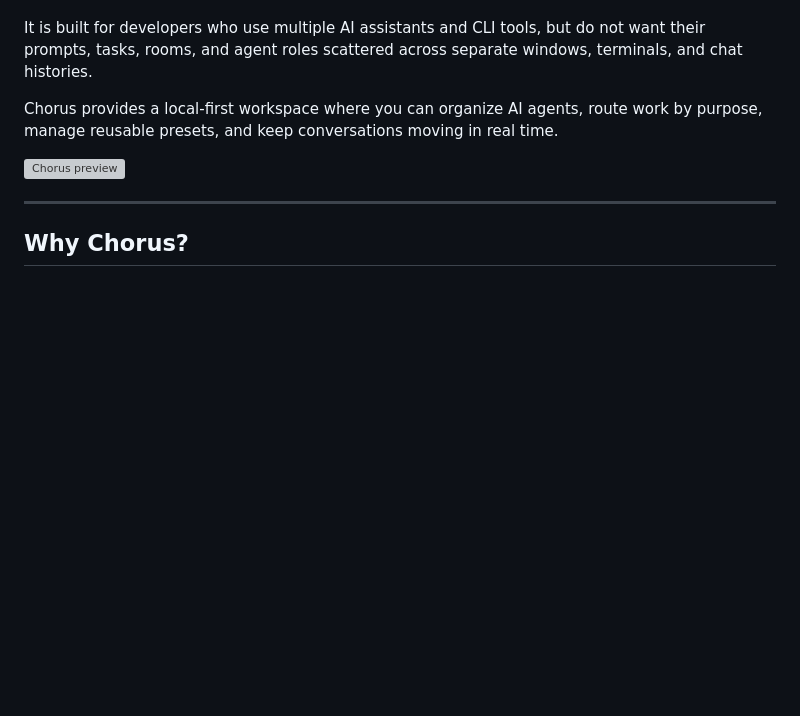
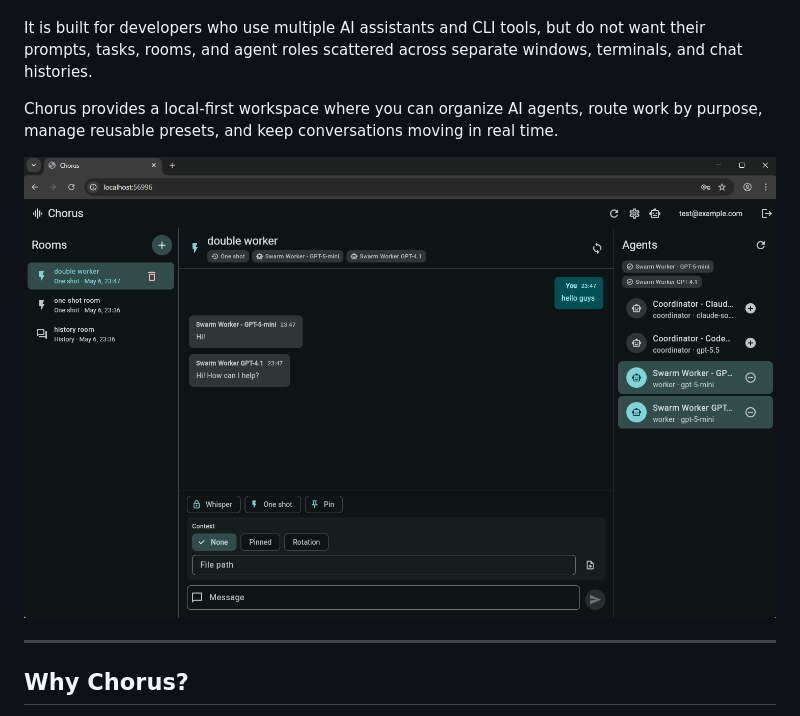
Before and after one commit to horrible-gh/Chorus, a Markdown page: README.md, the part around the change. GitHub-like rendering; blank space fills up the shorter version; grey boxes are pictures that could not be loaded.

Commit message:
docs(chorus): fix README.md

```diff
--- a/README.md
+++ b/README.md
@@ -6,7 +6,7 @@ It is built for developers who use multiple AI assistants and CLI tools, but do
 
 Chorus provides a local-first workspace where you can organize AI agents, route work by purpose, manage reusable presets, and keep conversations moving in real time.
 
-![Chorus preview](docs/assets/preview.png)
+![Chorus chat workspace screenshot](docs/assets/chorus-screenshot.png)
 
 ---
 
```
